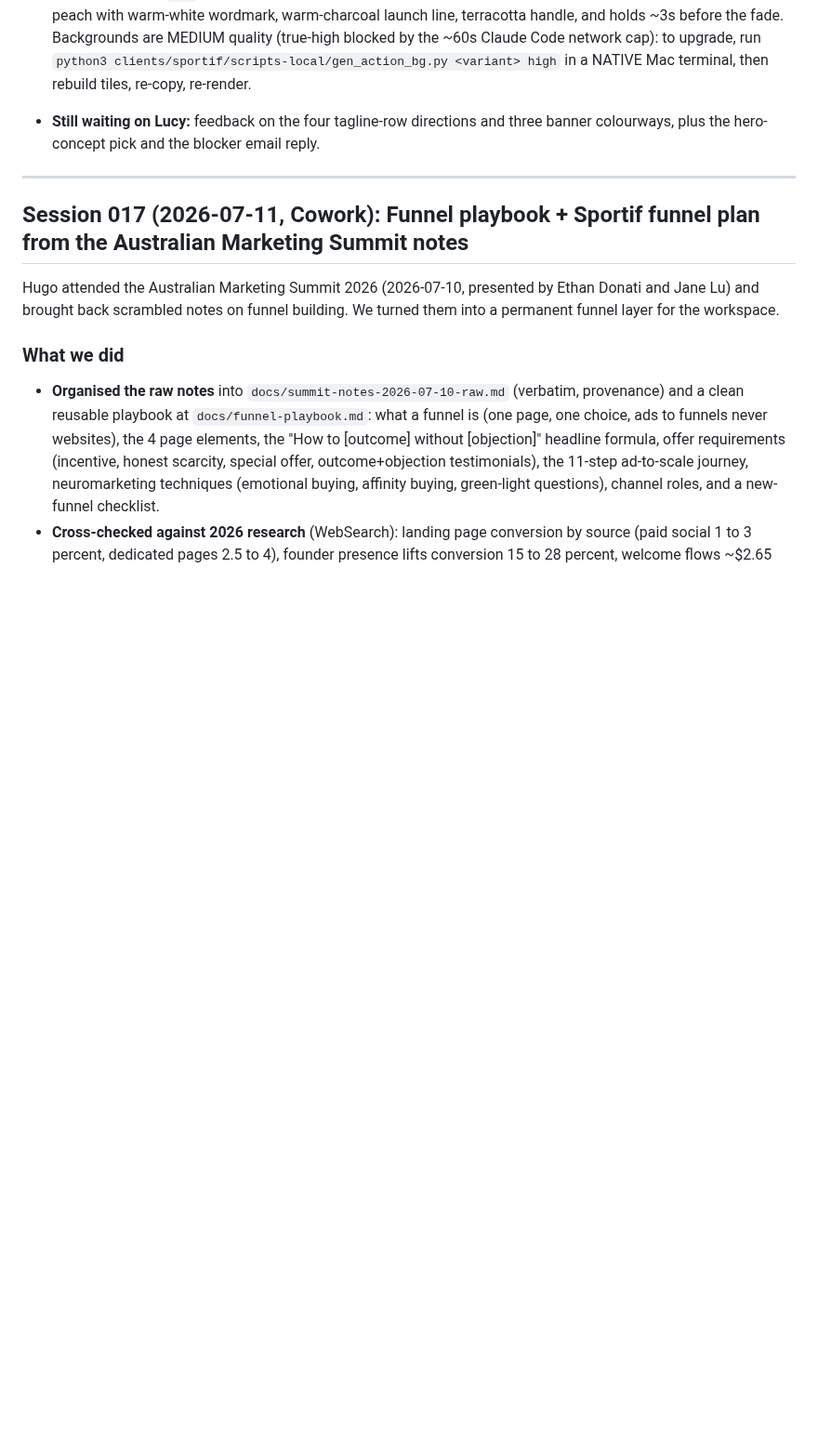
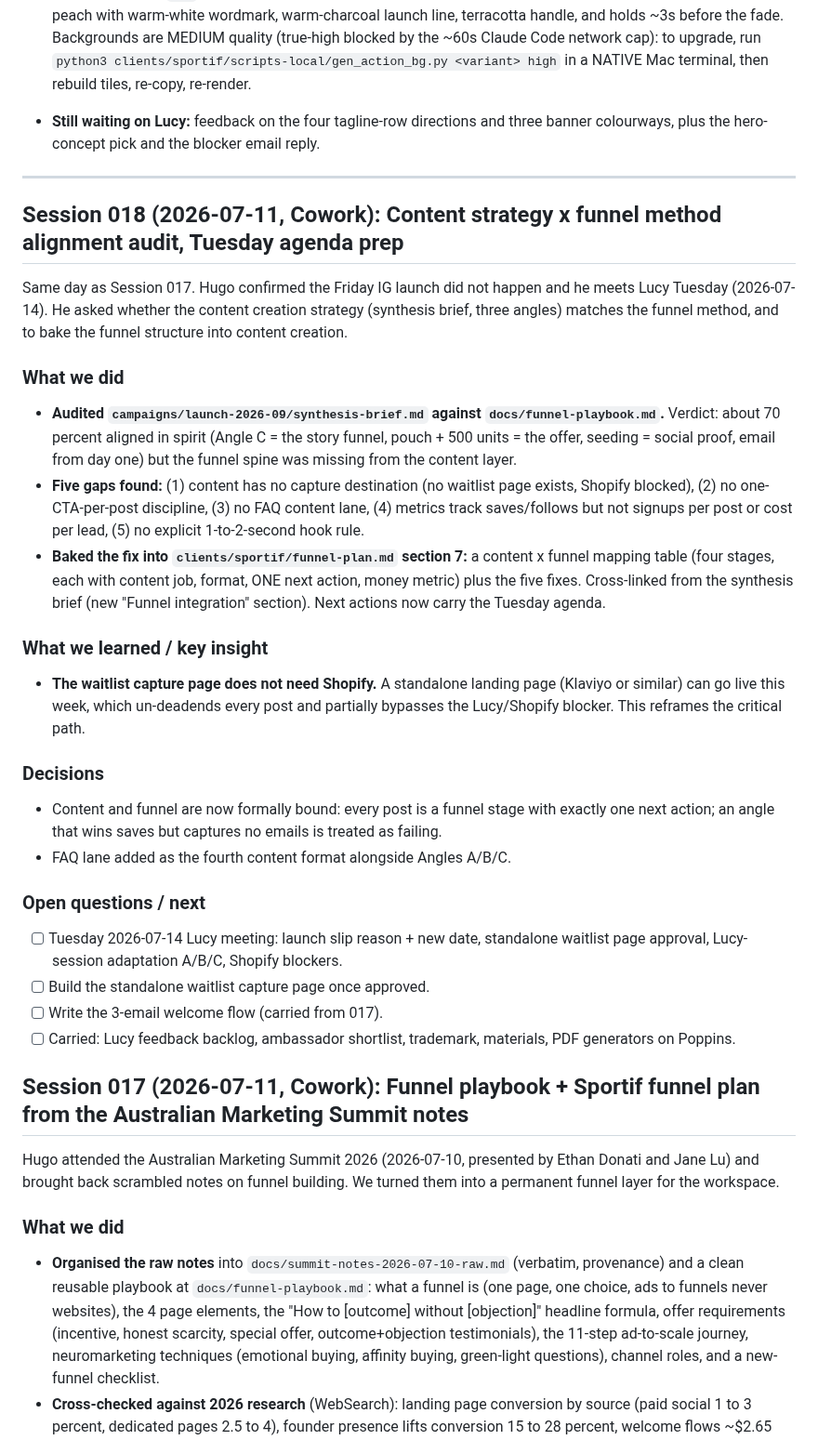
Before and after one commit to OchoOcho88/ocho-frames, a Markdown page: memory.md, the part around one of its changes. Shown at 93% size. Rendered like a GitHub page; blank space fills up the shorter version.

```diff
--- a/memory.md
+++ b/memory.md
@@ -23,6 +25,28 @@ Running log of what we've done, what we've learned, decisions made, and question
 - **Still waiting on Lucy:** feedback on the four tagline-row directions and three banner colourways, plus the hero-concept pick and the blocker email reply.
 
 ---
+
+## Session 018 (2026-07-11, Cowork): Content strategy x funnel method alignment audit, Tuesday agenda prep
+
+Same day as Session 017. Hugo confirmed the Friday IG launch did not happen and he meets Lucy Tuesday (2026-07-14). He asked whether the content creation strategy (synthesis brief, three angles) matches the funnel method, and to bake the funnel structure into content creation.
+
+### What we did
+- **Audited `campaigns/launch-2026-09/synthesis-brief.md` against `docs/funnel-playbook.md`.** Verdict: about 70 percent aligned in spirit (Angle C = the story funnel, pouch + 500 units = the offer, seeding = social proof, email from day one) but the funnel spine was missing from the content layer.
+- **Five gaps found:** (1) content has no capture destination (no waitlist page exists, Shopify blocked), (2) no one-CTA-per-post discipline, (3) no FAQ content lane, (4) metrics track saves/follows but not signups per post or cost per lead, (5) no explicit 1-to-2-second hook rule.
+- **Baked the fix into `clients/sportif/funnel-plan.md` section 7:** a content x funnel mapping table (four stages, each with content job, format, ONE next action, money metric) plus the five fixes. Cross-linked from the synthesis brief (new "Funnel integration" section). Next actions now carry the Tuesday agenda.
+
+### What we learned / key insight
+- **The waitlist capture page does not need Shopify.** A standalone landing page (Klaviyo or similar) can go live this week, which un-deadends every post and partially bypasses the Lucy/Shopify blocker. This reframes the critical path.
+
+### Decisions
+- Content and funnel are now formally bound: every post is a funnel stage with exactly one next action; an angle that wins saves but captures no emails is treated as failing.
+- FAQ lane added as the fourth content format alongside Angles A/B/C.
+
+### Open questions / next
+- [ ] Tuesday 2026-07-14 Lucy meeting: launch slip reason + new date, standalone waitlist page approval, Lucy-session adaptation A/B/C, Shopify blockers.
+- [ ] Build the standalone waitlist capture page once approved.
+- [ ] Write the 3-email welcome flow (carried from 017).
+- [ ] Carried: Lucy feedback backlog, ambassador shortlist, trademark, materials, PDF generators on Poppins.
 
 ## Session 017 (2026-07-11, Cowork): Funnel playbook + Sportif funnel plan from the Australian Marketing Summit notes
 
```
Also changed, not shown: other parts of memory.md (+5 -3 lines), clients/sportif/funnel-plan.md (+22 -2 lines), 1 other file.
